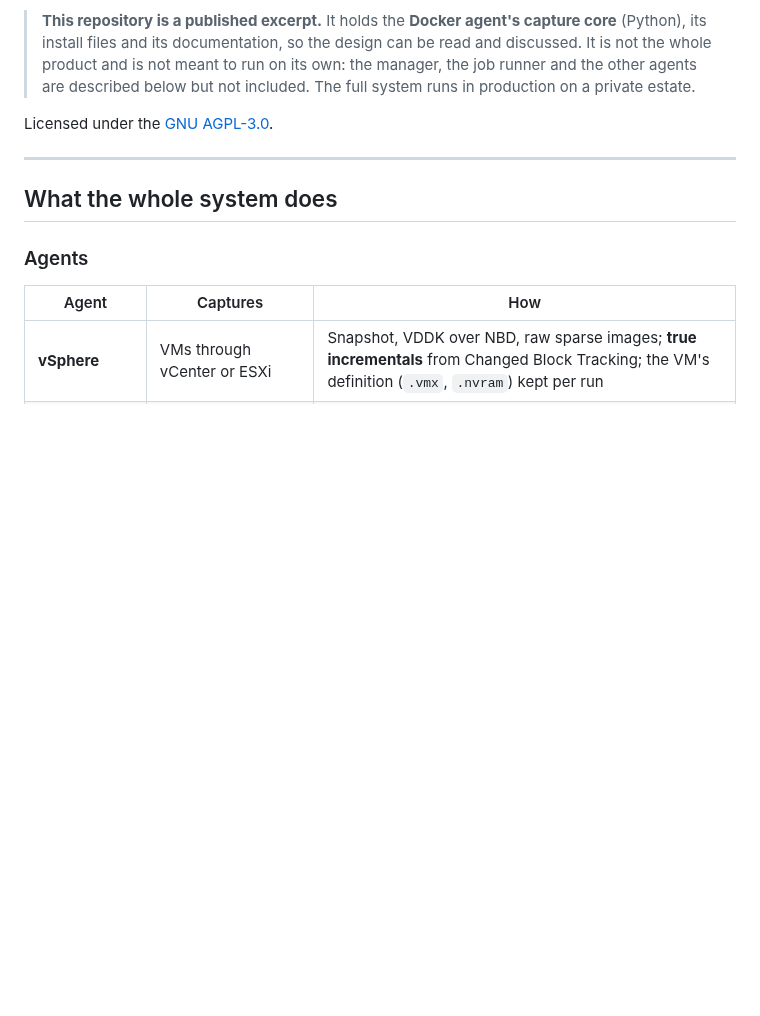
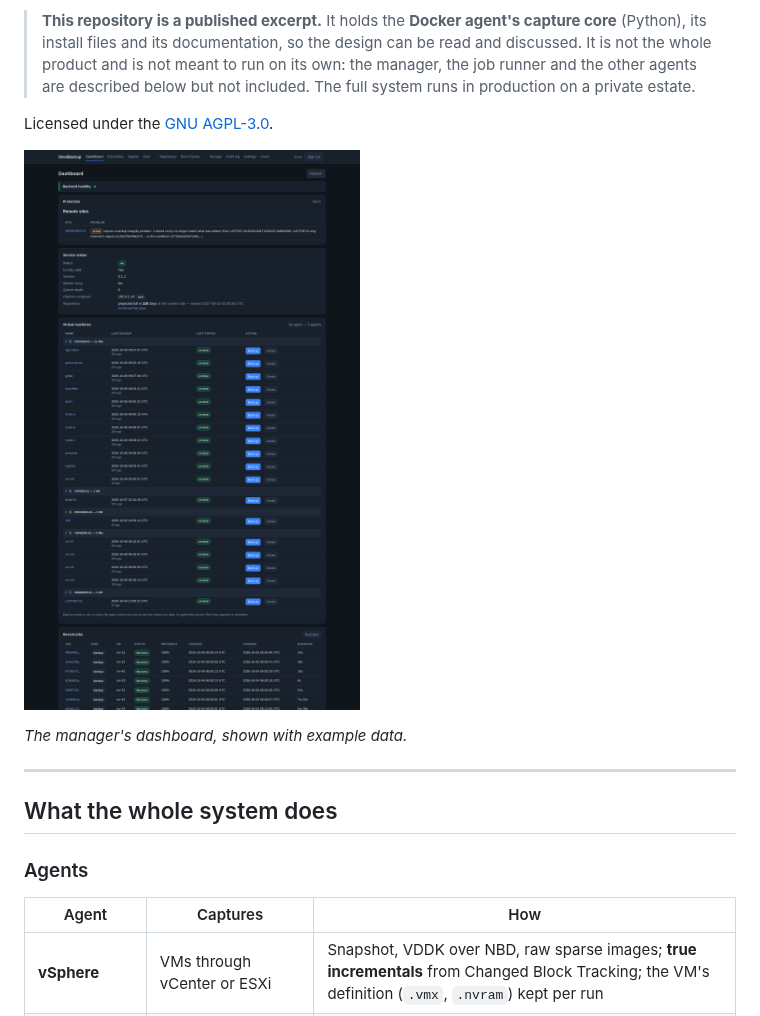
Before and after one commit to tatdig/SiteboundBackup, a Markdown page: README.md, the part around the change. GitHub-like rendering; pictures changed too: docs/dashboard.png (added); blank space fills up the shorter version.

Commit message:
README: a dashboard screenshot with example data

```diff
--- a/README.md
+++ b/README.md
@@ -13,6 +13,10 @@ back. Backups never cross a site boundary, and neither do restores.
 > but not included. The full system runs in production on a private estate.
 
 Licensed under the [GNU AGPL-3.0](LICENSE).
+
+![The OmniBackup dashboard, shown with example data](docs/dashboard.png)
+
+*The manager's dashboard, shown with example data.*
 
 ---
 
```
